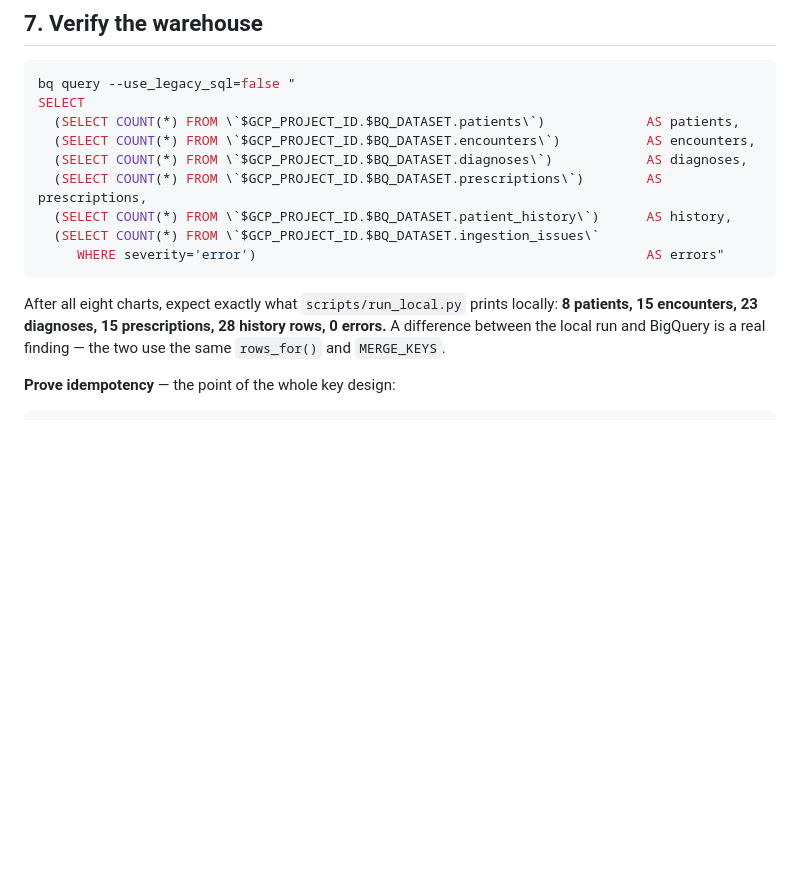
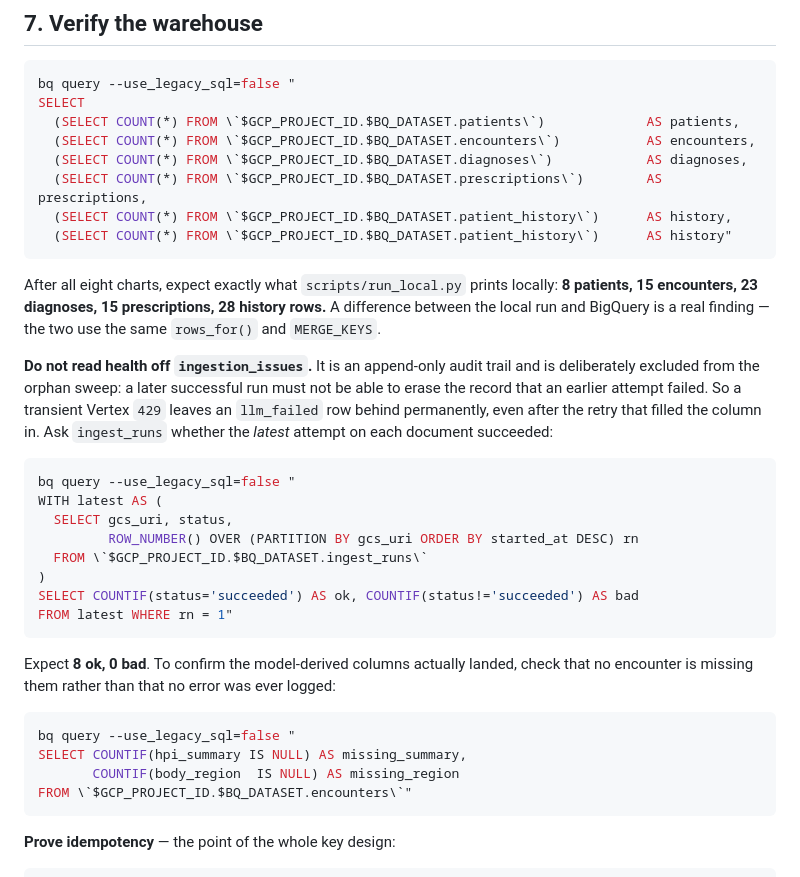
Before and after one commit to tanster63/clinical-document-ingestion-pipeline, a Markdown page: DEPLOYMENT.md, the part around the change. GitHub-like rendering; blank space fills up the shorter version.

Commit message:
docs(deploy): stop reading pipeline health off ingestion_issues
The verification step told the reader to expect zero rows of severity 'error',
which cannot be right: ingestion_issues is an append-only audit trail and is
deliberately kept out of the orphan sweep, because a later successful run must
not be able to erase the record that an earlier attempt failed. A transient
Vertex 429 therefore leaves an llm_failed row behind for ever -- this warehouse
has five, from the redelivery storm, while all fifteen encounters have their
model-derived columns populated.

Health is now read where it belongs: whether the latest run on each document
succeeded, and whether any encounter is actually missing an LLM column.

````diff
--- a/DEPLOYMENT.md
+++ b/DEPLOYMENT.md
@@ -190,14 +190,42 @@ SELECT
   (SELECT COUNT(*) FROM \`$GCP_PROJECT_ID.$BQ_DATASET.diagnoses\`)            AS diagnoses,
   (SELECT COUNT(*) FROM \`$GCP_PROJECT_ID.$BQ_DATASET.prescriptions\`)        AS prescriptions,
   (SELECT COUNT(*) FROM \`$GCP_PROJECT_ID.$BQ_DATASET.patient_history\`)      AS history,
-  (SELECT COUNT(*) FROM \`$GCP_PROJECT_ID.$BQ_DATASET.ingestion_issues\`
-     WHERE severity='error')                                                  AS errors"
+  (SELECT COUNT(*) FROM \`$GCP_PROJECT_ID.$BQ_DATASET.patient_history\`)      AS history"
 ```
 
 After all eight charts, expect exactly what `scripts/run_local.py` prints
 locally: **8 patients, 15 encounters, 23 diagnoses, 15 prescriptions, 28 history
-rows, 0 errors.** A difference between the local run and BigQuery is a real
-finding — the two use the same `rows_for()` and `MERGE_KEYS`.
+rows.** A difference between the local run and BigQuery is a real finding — the
+two use the same `rows_for()` and `MERGE_KEYS`.
+
+**Do not read health off `ingestion_issues`.** It is an append-only audit trail
+and is deliberately excluded from the orphan sweep: a later successful run must
+not be able to erase the record that an earlier attempt failed. So a transient
+Vertex `429` leaves an `llm_failed` row behind permanently, even after the
+retry that filled the column in. Ask `ingest_runs` whether the *latest* attempt
+on each document succeeded:
+
+```bash
+bq query --use_legacy_sql=false "
+WITH latest AS (
+  SELECT gcs_uri, status,
+         ROW_NUMBER() OVER (PARTITION BY gcs_uri ORDER BY started_at DESC) rn
+  FROM \`$GCP_PROJECT_ID.$BQ_DATASET.ingest_runs\`
+)
+SELECT COUNTIF(status='succeeded') AS ok, COUNTIF(status!='succeeded') AS bad
+FROM latest WHERE rn = 1"
+```
+
+Expect **8 ok, 0 bad**. To confirm the model-derived columns actually landed,
+check that no encounter is missing them rather than that no error was ever
+logged:
+
+```bash
+bq query --use_legacy_sql=false "
+SELECT COUNTIF(hpi_summary IS NULL) AS missing_summary,
+       COUNTIF(body_region  IS NULL) AS missing_region
+FROM \`$GCP_PROJECT_ID.$BQ_DATASET.encounters\`"
+```
 
 **Prove idempotency** — the point of the whole key design:
 
````
